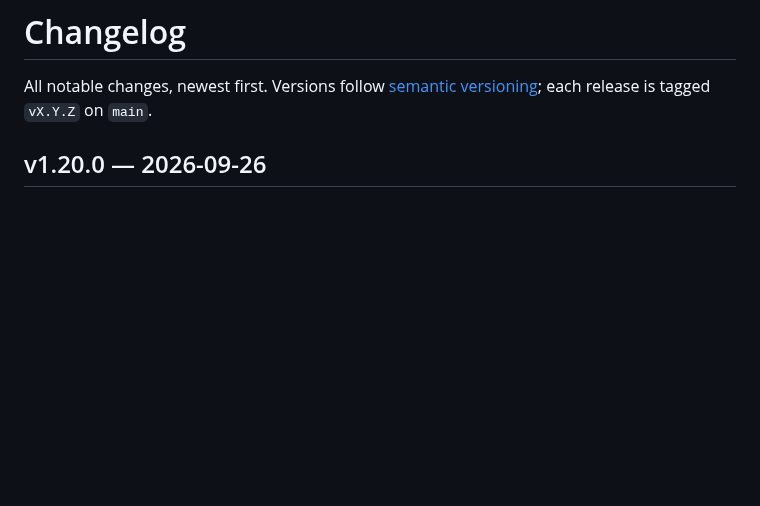
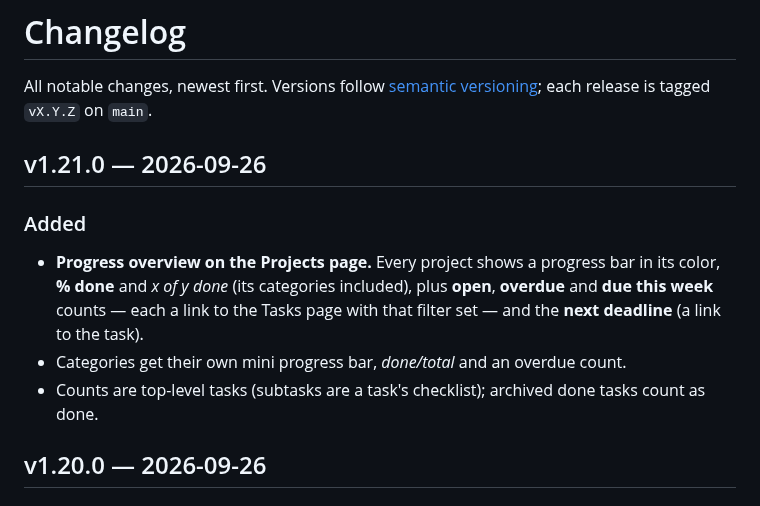
Before and after one commit to Boisti13/project-manager, a Markdown page: CHANGELOG.md, the part around the change. GitHub-like rendering; blank space fills up the shorter version.

```diff
--- a/CHANGELOG.md
+++ b/CHANGELOG.md
@@ -1,6 +1,13 @@
 # Changelog
 
 All notable changes, newest first. Versions follow [semantic versioning](README.md#versioning); each release is tagged `vX.Y.Z` on `main`.
+
+## v1.21.0 — 2026-09-26
+
+### Added
+- **Progress overview on the Projects page.** Every project shows a progress bar in its color, **% done** and *x of y done* (its categories included), plus **open**, **overdue** and **due this week** counts — each a link to the Tasks page with that filter set — and the **next deadline** (a link to the task).
+- Categories get their own mini progress bar, *done/total* and an overdue count.
+- Counts are top-level tasks (subtasks are a task's checklist); archived done tasks count as done.
 
 ## v1.20.0 — 2026-09-26
 
```
Also changed, not shown: README.md (+4 -2 lines), docs/screenshots/comments-desktop.png, docs/screenshots/comments-phone.png, docs/screenshots/projects-desktop.png, docs/screenshots/projects-phone.png, docs/screenshots/settings-desktop.png, 7 other files.
